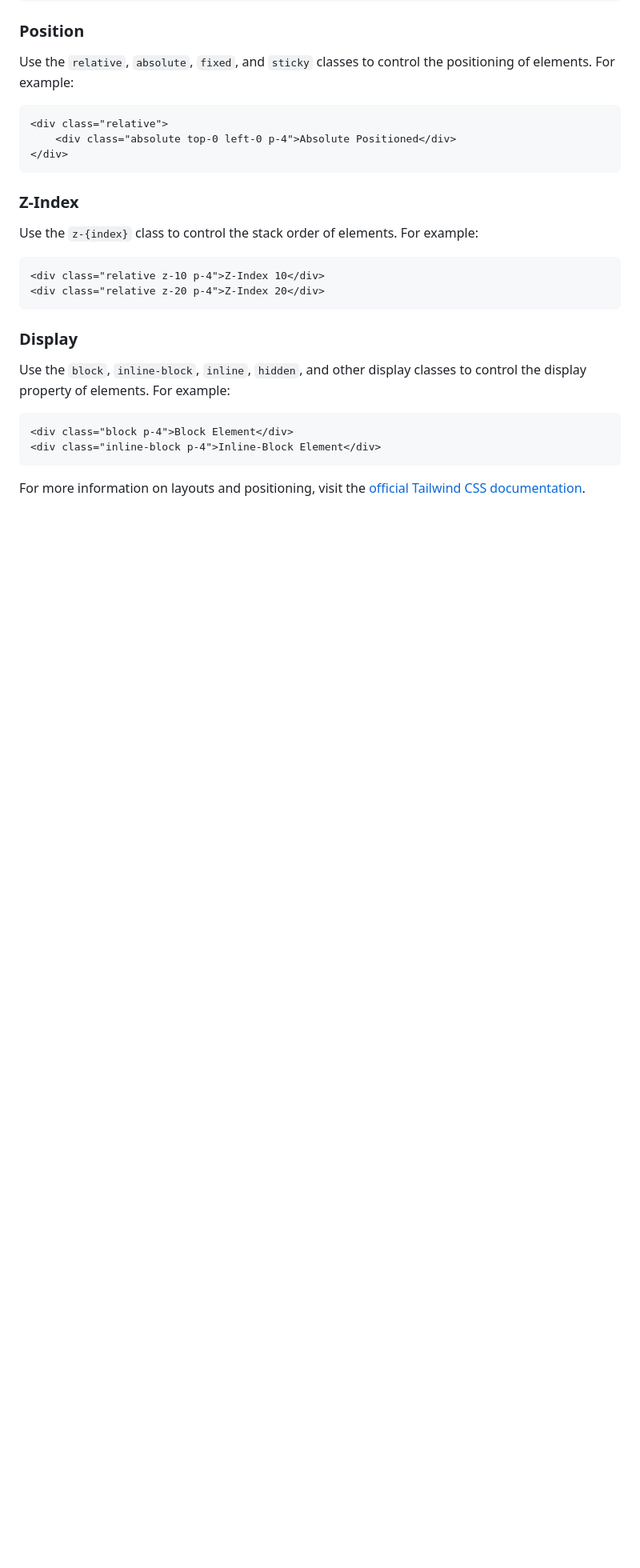
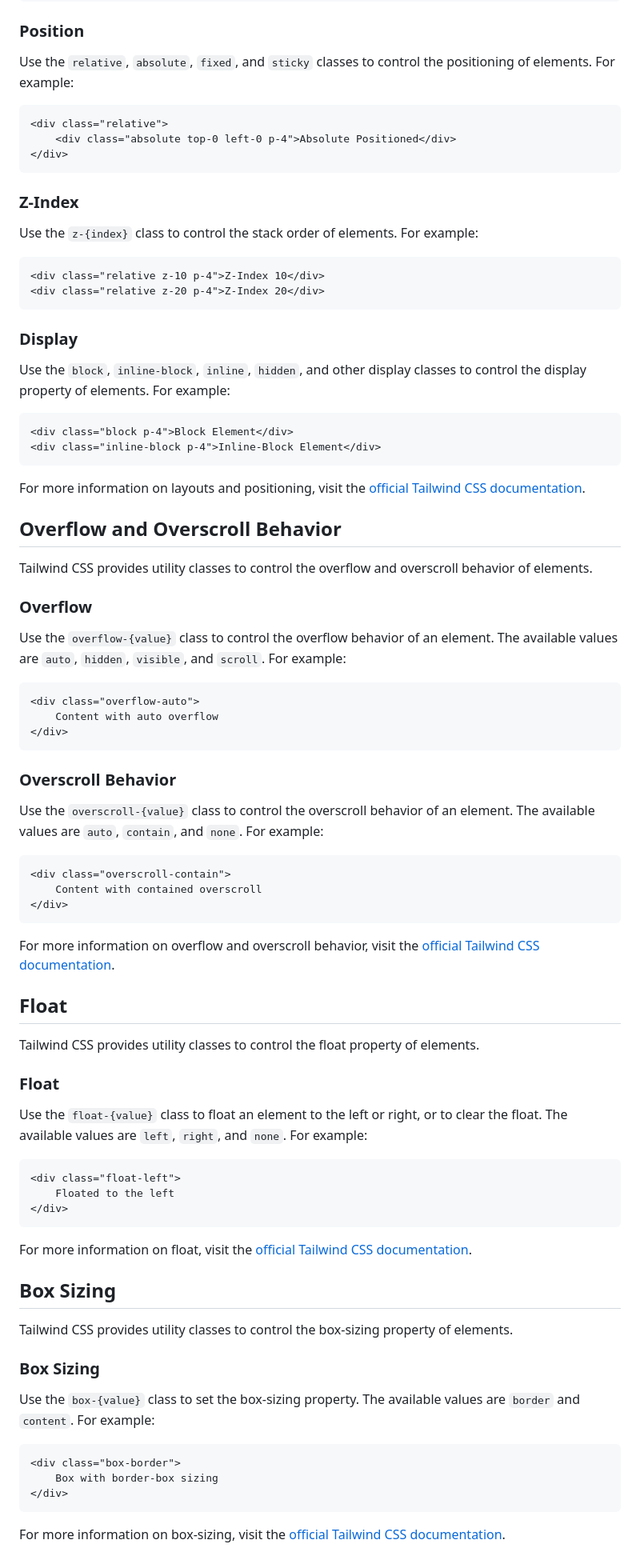
Before and after one commit to mayurcoding/tailwindcss, a Markdown page: readme.md, the part around the change. Shown: that part at 80% size. Rendered like a GitHub page; blank space fills up the shorter version.

Commit message:
overflow and overscroll behaviour and box-sizing

````diff
--- a/readme.md
+++ b/readme.md
@@ -258,3 +258,53 @@ Use the `block`, `inline-block`, `inline`, `hidden`, and other display classes t
 ```
 
 For more information on layouts and positioning, visit the [official Tailwind CSS documentation](https://tailwindcss.com/docs/layout).
+
+## Overflow and Overscroll Behavior
+
+Tailwind CSS provides utility classes to control the overflow and overscroll behavior of elements.
+
+### Overflow
+Use the `overflow-{value}` class to control the overflow behavior of an element. The available values are `auto`, `hidden`, `visible`, and `scroll`. For example:
+```html
+<div class="overflow-auto">
+    Content with auto overflow
+</div>
+```
+
+### Overscroll Behavior
+Use the `overscroll-{value}` class to control the overscroll behavior of an element. The available values are `auto`, `contain`, and `none`. For example:
+```html
+<div class="overscroll-contain">
+    Content with contained overscroll
+</div>
+```
+
+For more information on overflow and overscroll behavior, visit the [official Tailwind CSS documentation](https://tailwindcss.com/docs/overflow).
+
+## Float
+
+Tailwind CSS provides utility classes to control the float property of elements.
+
+### Float
+Use the `float-{value}` class to float an element to the left or right, or to clear the float. The available values are `left`, `right`, and `none`. For example:
+```html
+<div class="float-left">
+    Floated to the left
+</div>
+```
+
+For more information on float, visit the [official Tailwind CSS documentation](https://tailwindcss.com/docs/float).
+
+## Box Sizing
+
+Tailwind CSS provides utility classes to control the box-sizing property of elements.
+
+### Box Sizing
+Use the `box-{value}` class to set the box-sizing property. The available values are `border` and `content`. For example:
+```html
+<div class="box-border">
+    Box with border-box sizing
+</div>
+```
+
+For more information on box-sizing, visit the [official Tailwind CSS documentation](https://tailwindcss.com/docs/box-sizing).
````
